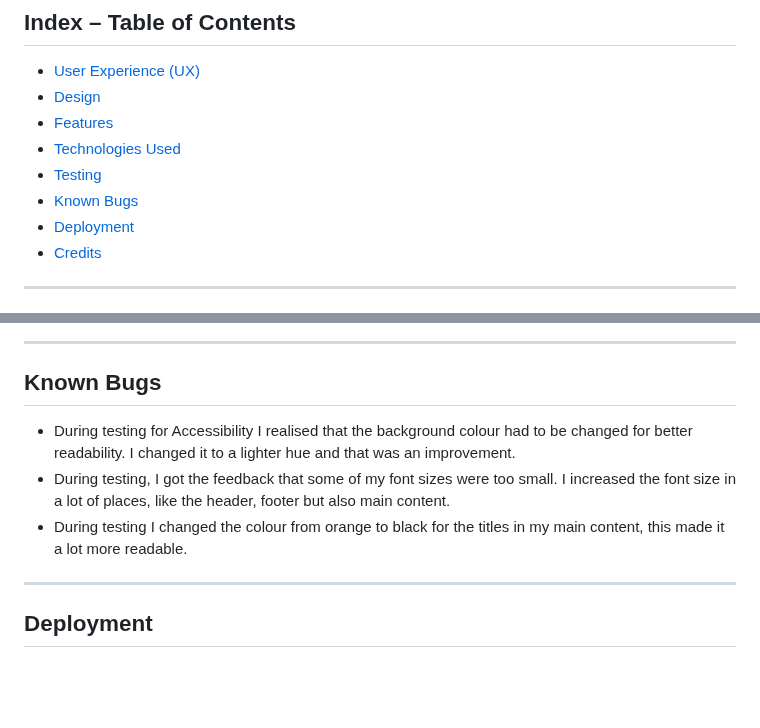
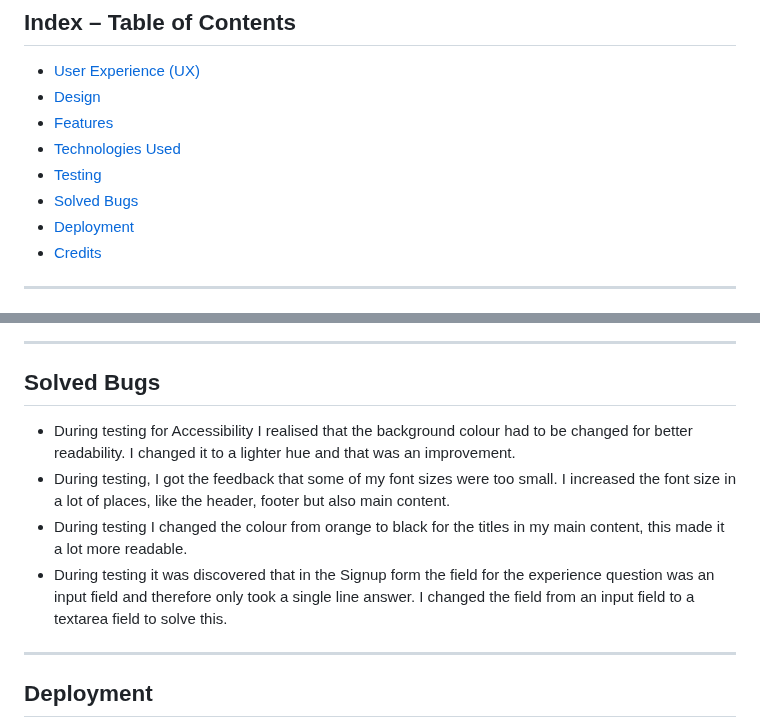
Before and after one commit to LemmenAid/atlantic-dippers, a Markdown page: README.md, 2 parts joined by grey strips. Rendered like a GitHub page; blank space fills up the shorter version.

Commit message:
Add one solved bug to README

```diff
--- a/README.md
+++ b/README.md
@@ -28,7 +28,7 @@ To unite cold water dippers in the area of Renvyle, Connemara. Cold water dippin
 * [Features](#features)
 * [Technologies Used](#technologies-used)
 * [Testing](#testing)
-* [Known Bugs](#known-bugs)
+* [Solved Bugs](#solved-bugs)
 * [Deployment](#deployment)
 * [Credits](#credits)
 
@@ -278,11 +278,12 @@ After validator testing I have used Chrome’s Lighthouse developer tool to chec
 
 ***
 
-## Known Bugs
+## Solved Bugs
 
 * During testing for Accessibility I realised that the background colour had to be changed for better readability. I changed it to a lighter hue and that was an improvement.
 * During testing, I got the feedback that some of my font sizes were too small. I increased the font size in a lot of places, like the header, footer but also main content.
 * During testing I changed the colour from orange to black for the titles in my main content, this made it a lot more readable.
+* During testing it was discovered that in the Signup form the field for the experience question was an input field and therefore only took a single line answer. I changed the field from an input field to a textarea field to solve this.
 
 ***
 
```
